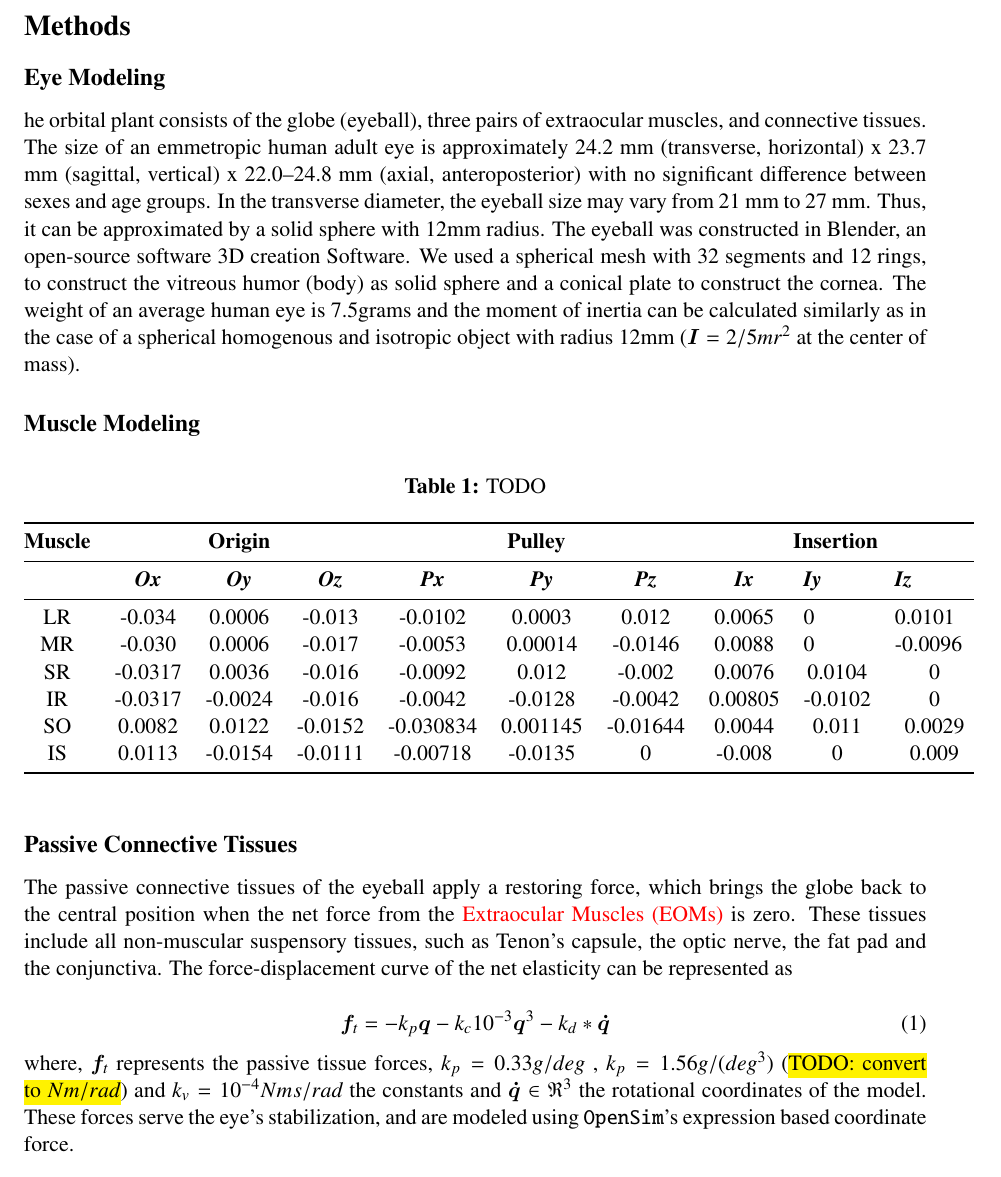
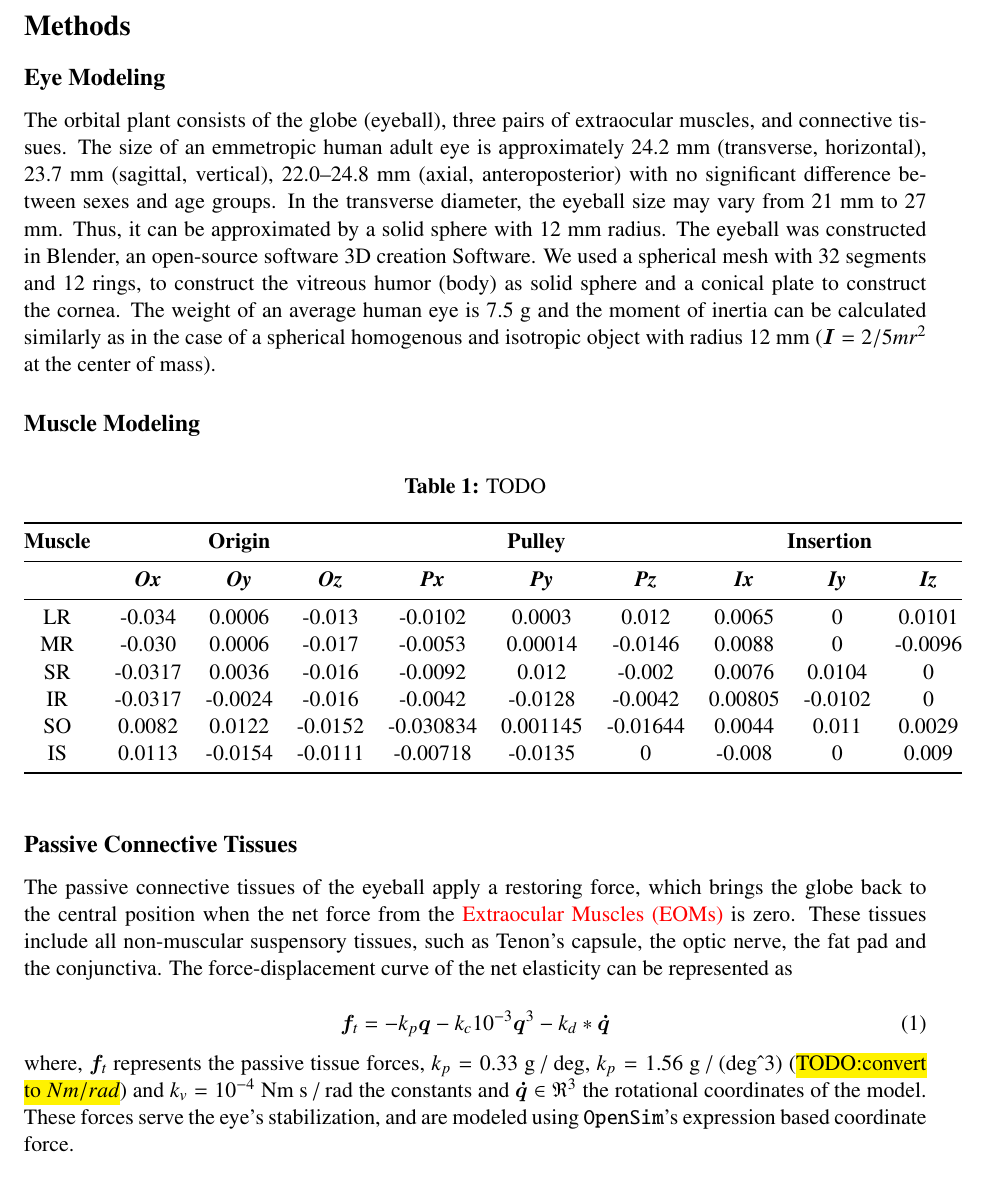
Before and after one commit to mitkof6/upat_eye_model, a LaTeX document (doc/manuscript.tex): part of page 3 of 4, cut so that both start at the same text. Compiled offline with pdfLaTeX.

Commit message:
manuscript

```diff
--- a/doc/manuscript.tex
+++ b/doc/manuscript.tex
@@ -145,18 +145,18 @@
 %%%%%%%%%%%%%%%%%%%%%%%%%%%%%%%%%%%%%%%%%%%%%%%%%%%%%%%%%%%%%%%%%%%%%%%%%%%%%%%%
 \subsection*{Eye Modeling}\label{sec:eye-Modeling}
 
-he orbital plant consists of the globe (eyeball), three pairs of extraocular
+The orbital plant consists of the globe (eyeball), three pairs of extraocular
 muscles, and connective tissues. The size of an emmetropic human adult eye is
-approximately 24.2 mm (transverse, horizontal) x 23.7 mm (sagittal, vertical) x
+approximately 24.2 mm (transverse, horizontal), 23.7 mm (sagittal, vertical),
 22.0–24.8 mm (axial, anteroposterior) with no significant difference between
 sexes and age groups. In the transverse diameter, the eyeball size may vary from
-21 mm to 27 mm. Thus, it can be approximated by a solid sphere with 12mm
+21 mm to 27 mm. Thus, it can be approximated by a solid sphere with 12 mm
 radius. The eyeball was constructed in Blender, an open-source software 3D
 creation Software. We used a spherical mesh with 32 segments and 12 rings, to
 construct the vitreous humor (body) as solid sphere and a conical plate to
-construct the cornea. The weight of an average human eye is 7.5grams and the
+construct the cornea. The weight of an average human eye is 7.5 g and the
 moment of inertia can be calculated similarly as in the case of a spherical
-homogenous and isotropic object with radius 12mm ($\mat{I} = 2/5 m r^2$ at the
+homogenous and isotropic object with radius 12 mm ($\mat{I} = 2/5 m r^2$ at the
 center of mass).
 
 %%%%%%%%%%%%%%%%%%%%%%%%%%%%%%%%%%%%%%%%%%%%%%%%%%%%%%%%%%%%%%%%%%%%%%%%%%%%%%%%
@@ -166,22 +166,24 @@ center of mass).
   \caption{TODO}\label{tab:muscle-path}
   \begin{tabular}{@{}cccccccccc@{}}
     \toprule
-    \textbf{Muscle} & \multicolumn{3}{c}{\textbf{Origin}}                                & \multicolumn{3}{c}{\textbf{Pulley}}                                & \multicolumn{3}{c}{\textbf{Insertion}}                                                                      \\ \midrule
-                    & \textit{\textbf{Ox}} & \textit{\textbf{Oy}} & \textit{\textbf{Oz}} & \textit{\textbf{Px}} & \textit{\textbf{Py}} & \textit{\textbf{Pz}} & \textit{\textbf{Ix}} & \multicolumn{1}{l}{\textit{\textbf{Iy}}} & \multicolumn{1}{l}{\textit{\textbf{Iz}}} \\ \midrule
-    LR              & -0.034               & 0.0006               & -0.013               & -0.0102              & 0.0003               & 0.012                & 0.0065               & \multicolumn{1}{l}{0}                    & \multicolumn{1}{l}{0.0101}               \\
-    MR              & -0.030               & 0.0006               & -0.017               & -0.0053              & 0.00014              & -0.0146              & 0.0088               & \multicolumn{1}{l}{0}                    & \multicolumn{1}{l}{-0.0096}              \\
-    SR              & -0.0317              & 0.0036               & -0.016               & -0.0092              & 0.012                & -0.002               & 0.0076               & 0.0104                                   & 0                                        \\
-    IR              & -0.0317              & -0.0024              & -0.016               & -0.0042              & -0.0128              & -0.0042              & 0.00805              & -0.0102                                  & 0                                        \\
-    SO              & 0.0082               & 0.0122               & -0.0152              & -0.030834            & 0.001145             & -0.01644             & 0.0044               & 0.011                                    & 0.0029                                   \\
-    IS              & 0.0113               & -0.0154              & -0.0111
-                    & -0.00718             & -0.0135              & 0
-                                                                                         &
-                                                                                           -0.008
-                                                                                                                & 0                                        & 0.009 \\
+    \textbf{Muscle}
+    & \multicolumn{3}{c}{\textbf{Origin}}
+    & \multicolumn{3}{c}{\textbf{Pulley}}
+    & \multicolumn{3}{c}{\textbf{Insertion}}
+    \\ \midrule
+    & \textit{\textbf{Ox}} & \textit{\textbf{Oy}} & \textit{\textbf{Oz}}
+    & \textit{\textbf{Px}} & \textit{\textbf{Py}} & \textit{\textbf{Pz}}
+    & \textit{\textbf{Ix}} & \textit{\textbf{Iy}} & \textit{\textbf{Iz}}
+    \\ \midrule
+    LR & -0.034 & 0.0006 & -0.013 & -0.0102 & 0.0003 & 0.012 & 0.0065 & 0 & 0.0101 \\
+    MR & -0.030 & 0.0006 & -0.017 & -0.0053 & 0.00014 & -0.0146 & 0.0088 & 0 & -0.0096 \\
+    SR & -0.0317 & 0.0036 & -0.016 & -0.0092 & 0.012 & -0.002 & 0.0076 & 0.0104 & 0 \\
+    IR & -0.0317 & -0.0024 & -0.016 & -0.0042 & -0.0128 & -0.0042 & 0.00805 & -0.0102 & 0 \\
+    SO & 0.0082 & 0.0122 & -0.0152 & -0.030834 & 0.001145 & -0.01644 & 0.0044 & 0.011 & 0.0029 \\
+    IS & 0.0113 & -0.0154 & -0.0111 & -0.00718 & -0.0135 & 0 & -0.008 & 0 & 0.009 \\
     \bottomrule
   \end{tabular}
 \end{table}
-
 
 %%%%%%%%%%%%%%%%%%%%%%%%%%%%%%%%%%%%%%%%%%%%%%%%%%%%%%%%%%%%%%%%%%%%%%%%%%%%%%%%
 \subsection*{Passive Connective Tissues}\label{sec:passive-connective-tissues}
@@ -196,12 +198,11 @@ force-displacement curve of the net elasticity can be represented as
   \vec{f}_t = -k_p \vec{q} - k_c 10^{-3} \vec{q}^3 - k_d * \vec{\dot{q}}
 \end{equation}
 %
-where, $\vec{f}_t$ represents the passive tissue forces,
-$k_p= 0.33 g / deg$ , $k_p= 1.56 g / (deg^3)$  (\hl{TODO: convert to
-	$Nm / rad$}) and
-$k_v= 10^{-4} Nm s / rad$ the constants and $\vec{\dot{q}} \inr{3}$ the
-rotational coordinates of the model. These forces serve the eye’s stabilization,
-and are modeled using \texttt{OpenSim}'s expression based coordinate force.
+where, $\vec{f}_t$ represents the passive tissue forces, $k_p= 0.33$ g / deg,
+$k_p= 1.56$ g / (deg^3) (\hl{TODO:convert to $Nm / rad$}) and $k_v= 10^{-4}$ Nm
+s / rad the constants and $\vec{\dot{q}} \inr{3}$ the rotational coordinates of
+the model. These forces serve the eye’s stabilization, and are modeled using
+\texttt{OpenSim}'s expression based coordinate force.
 % 0.33 * 9.8066500286389 * 10**-3 / (numpy.pi / 180) = 0.18542028707494282
 % 1.56 * 9.8066500286389 * 10**-3 / (numpy.pi / 180) ** 3 = 2877.4856893811248
 
```
Also changed, not shown: doc/manuscript.pdf.
